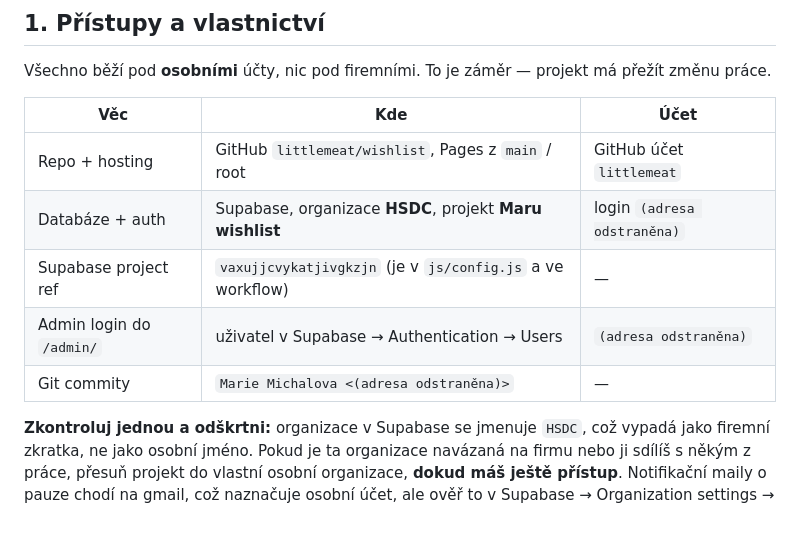
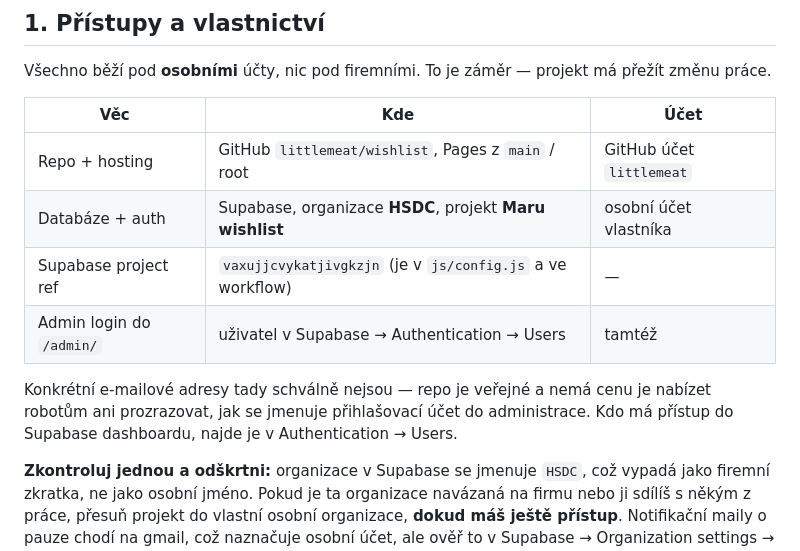
Before and after one commit to littlemeat/wishlist, a Markdown page: docs/handover.md, the part around the change. Rendered like a GitHub page; blank space fills up the shorter version.

Commit message:
Drop personal email addresses from the handover doc
The repo is public, so the ownership table shouldn't carry an inbox for
scrapers — and naming the admin account outright hands over half of the
login. The table now points at Supabase → Authentication → Users instead,
which is where anyone with actual access can look it up.

Co-Authored-By: Claude Opus 5 <noreply@anthropic.com>

```diff
--- a/docs/handover.md
+++ b/docs/handover.md
@@ -16,10 +16,13 @@ změnu práce.
 | Věc | Kde | Účet |
 |---|---|---|
 | Repo + hosting | GitHub `littlemeat/wishlist`, Pages z `main` / root | GitHub účet `littlemeat` |
-| Databáze + auth | Supabase, organizace **HSDC**, projekt **Maru wishlist** | login `(adresa odstraněna)` |
+| Databáze + auth | Supabase, organizace **HSDC**, projekt **Maru wishlist** | osobní účet vlastníka |
 | Supabase project ref | `vaxujjcvykatjivgkzjn` (je v `js/config.js` a ve workflow) | — |
-| Admin login do `/admin/` | uživatel v Supabase → Authentication → Users | `(adresa odstraněna)` |
-| Git commity | `Marie Michalova <(adresa odstraněna)>` | — |
+| Admin login do `/admin/` | uživatel v Supabase → Authentication → Users | tamtéž |
+
+Konkrétní e-mailové adresy tady schválně nejsou — repo je veřejné a nemá cenu je nabízet
+robotům ani prozrazovat, jak se jmenuje přihlašovací účet do administrace. Kdo má přístup
+do Supabase dashboardu, najde je v Authentication → Users.
 
 **Zkontroluj jednou a odškrtni:** organizace v Supabase se jmenuje `HSDC`, což vypadá jako
 firemní zkratka, ne jako osobní jméno. Pokud je ta organizace navázaná na firmu nebo ji
```
